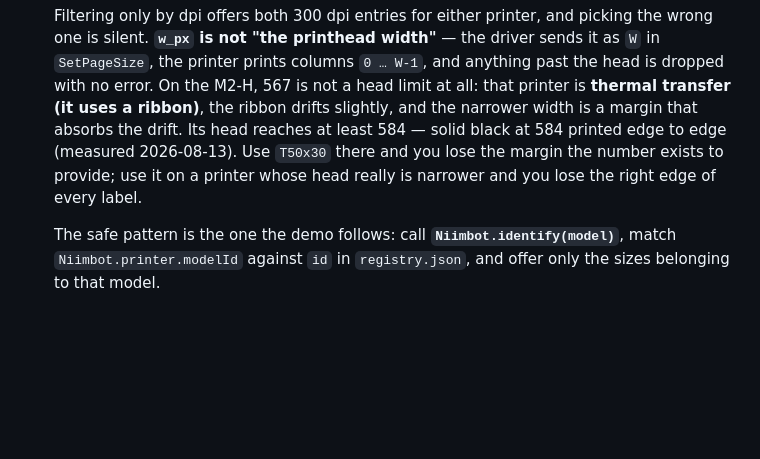
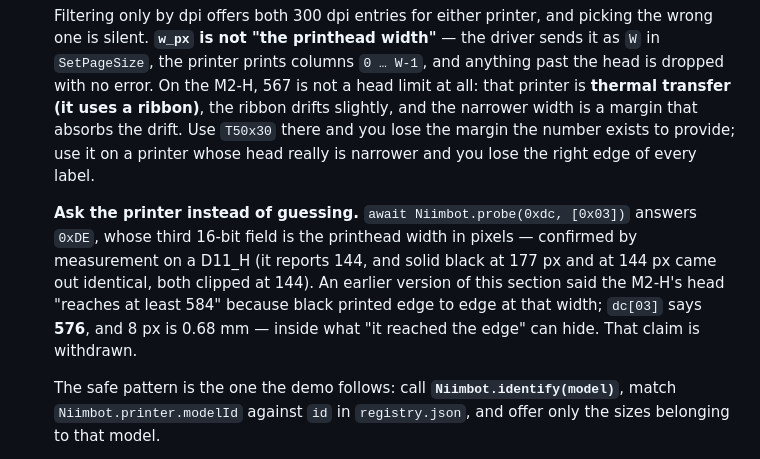
Before and after one commit to iscarelli/niimbot-web-bluetooth, a Markdown page: README.md, the part around the change. Drawn GitHub-style; blank space fills up the shorter version.

Commit message:
docs: withdraw the "M2-H head reaches at least 584" claim from the README
docs/NOTES.md retracted it when dc[03] turned out to report the printhead width —
576 on the M2-H — but the README still carried the old sentence, which is the copy a
user actually reads. Withdrawn there too, and replaced with the thing that beats
guessing: probe(0xdc,[0x03]) and read the number the printer reports, confirmed by
measurement on the D11_H.

Co-Authored-By: Claude Opus 5 (1M context) <noreply@anthropic.com>

```diff
--- a/README.md
+++ b/README.md
@@ -84,10 +84,17 @@ The app picks the printer by passing a **`model`** and **`size`** object (both f
   `W` in `SetPageSize`, the printer prints columns `0 … W-1`, and anything past the head
   is dropped with no error. On the M2-H, 567 is not a head limit at all: that printer is
   **thermal transfer (it uses a ribbon)**, the ribbon drifts slightly, and the narrower
-  width is a margin that absorbs the drift. Its head reaches at least 584 — solid black
-  at 584 printed edge to edge (measured 2026-08-13). Use `T50x30` there and you lose the
-  margin the number exists to provide; use it on a printer whose head really is narrower
-  and you lose the right edge of every label.
+  width is a margin that absorbs the drift. Use `T50x30` there and you lose the margin
+  the number exists to provide; use it on a printer whose head really is narrower and you
+  lose the right edge of every label.
+
+  **Ask the printer instead of guessing.** `await Niimbot.probe(0xdc, [0x03])` answers
+  `0xDE`, whose third 16-bit field is the printhead width in pixels — confirmed by
+  measurement on a D11_H (it reports 144, and solid black at 177 px and at 144 px came
+  out identical, both clipped at 144). An earlier version of this section said the M2-H's
+  head "reaches at least 584" because black printed edge to edge at that width; `dc[03]`
+  says **576**, and 8 px is 0.68 mm — inside what "it reached the edge" can hide. That
+  claim is withdrawn.
 
   The safe pattern is the one the demo follows: call **`Niimbot.identify(model)`**, match
   `Niimbot.printer.modelId` against `id` in `registry.json`, and offer only the sizes
```
